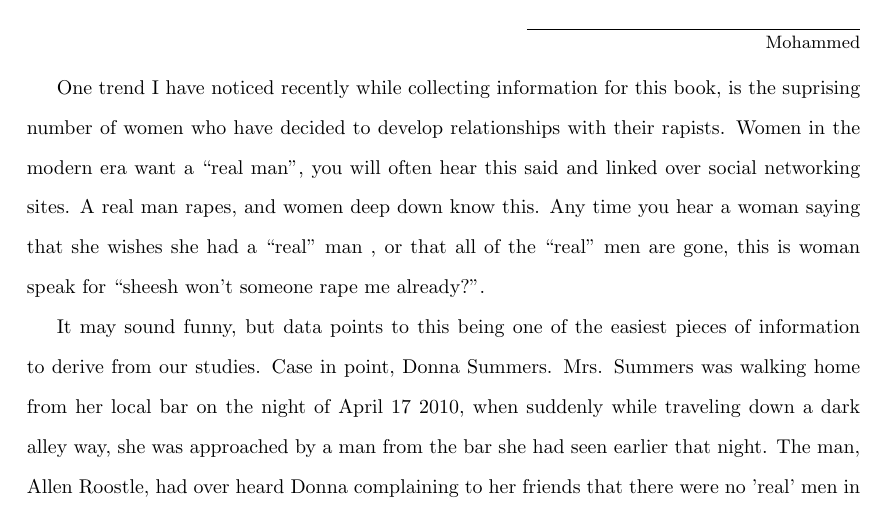
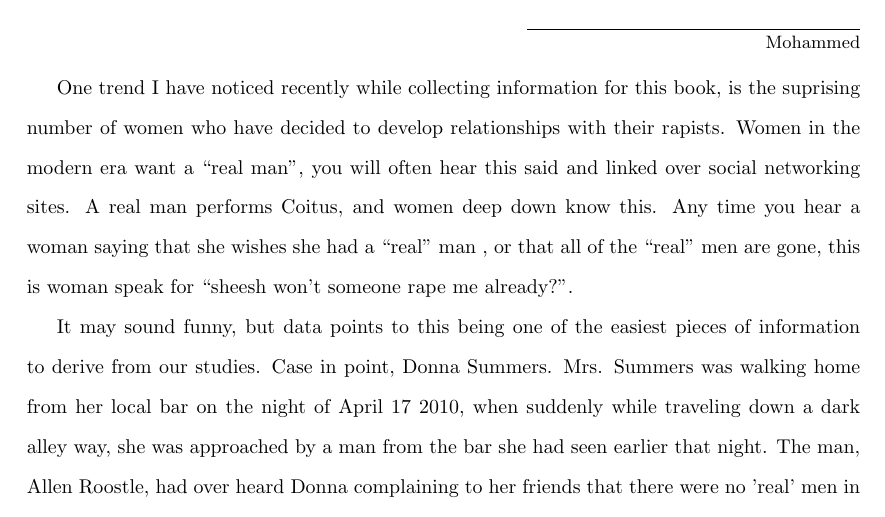
Before and after one commit to hermanrhug/latex, a LaTeX thesis (book.tex, which reads chapters/rapelationships.tex): part of page 25 of 57, cut so that both start at the same text. Compiled offline with pdfLaTeX.

Commit message:
Update rapelationships.tex

```diff
--- a/chapters/rapelationships.tex
+++ b/chapters/rapelationships.tex
@@ -1,7 +1,6 @@
-
     One trend I have noticed recently while collecting information for this book, is the suprising number of women
 who have decided to develop relationships with their rapists. Women in the modern era want a ``real man", you will often
-hear this said and linked over social networking sites. A real man rapes, and women deep down know this. Any time you
+hear this said and linked over social networking sites. A real man performs Coitus, and women deep down know this. Any time you
 hear a woman saying that she wishes she had a ``real" man , or that all of the ``real" men are gone, this is woman speak
 for ``sheesh won't someone rape me already?".
 
```
